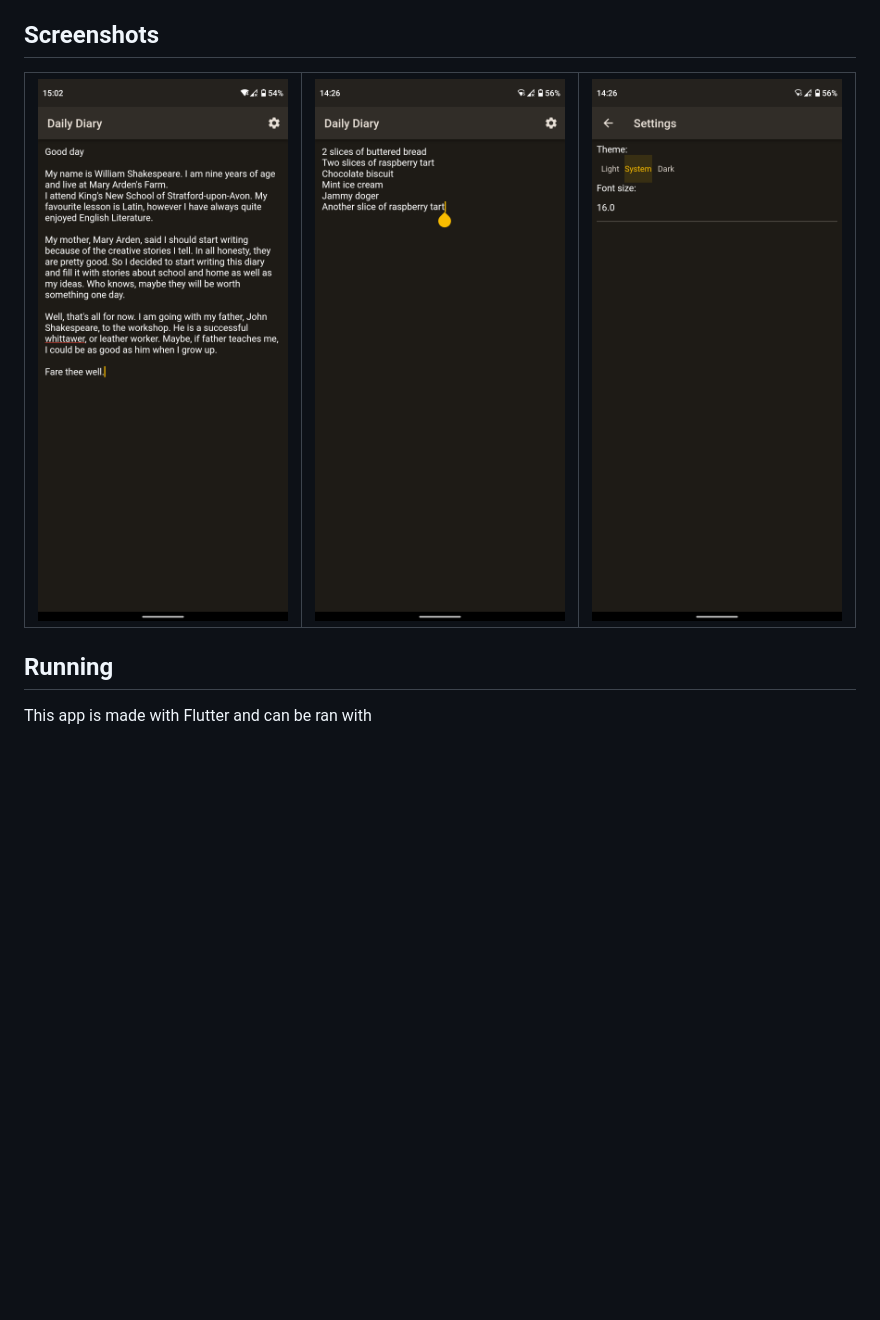
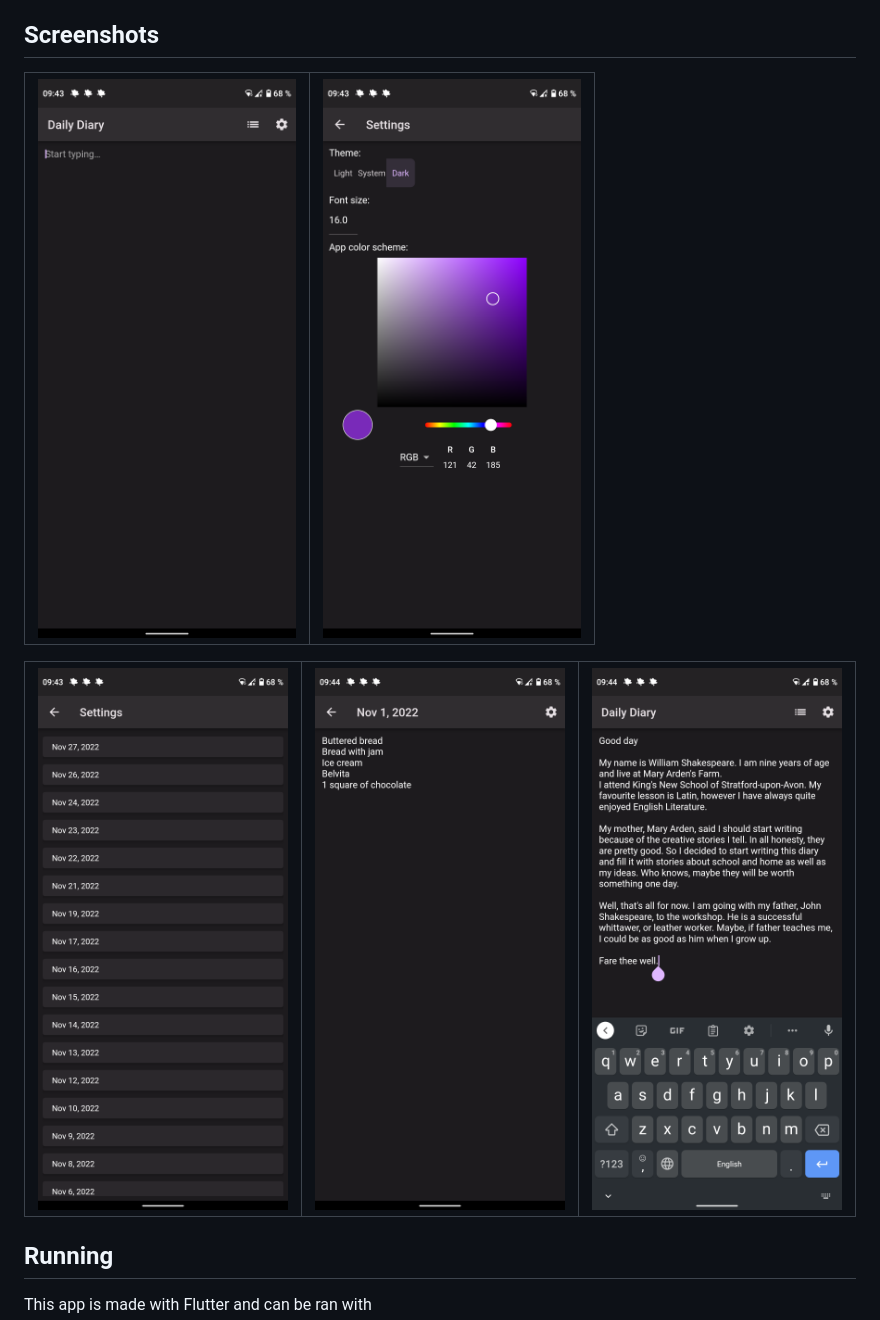
Before and after one commit to Voklen/Daily-Diary, a Markdown page: README.md, the part around the change. Drawn GitHub-style; pictures changed too: readme images/Empty.png (added), readme images/Previous entries.png (added), readme images/Settings.png; blank space fills up the shorter version.

Commit message:
Update screenshots

```diff
--- a/README.md
+++ b/README.md
@@ -7,7 +7,10 @@ Settings are stored in a config.toml file that can also be moved between devices
 ## Screenshots
 
 
-| ![Shakespeare's diary.png](readme%20images/Shakespeare's%20diary.png) | ![Sugar tracking.png](readme%20images/Sugar%20tracking.png) | ![Settings.png](readme%20images/Settings.png) |
+| ![Empty.png](readme%20images/Empty.png) | ![Settings.png](readme%20images/Settings.png) |
+|:---:|:---:|
+
+| ![Previous entries.png](readme%20images/Previous%20entries.png) | ![Sugar tracking.png](readme%20images/Sugar%20tracking.png) | ![Shakespeare's diary.png](readme%20images/Shakespeare's%20diary.png) |
 |:---:|:---:|:---:|
 
 ## Running
```
